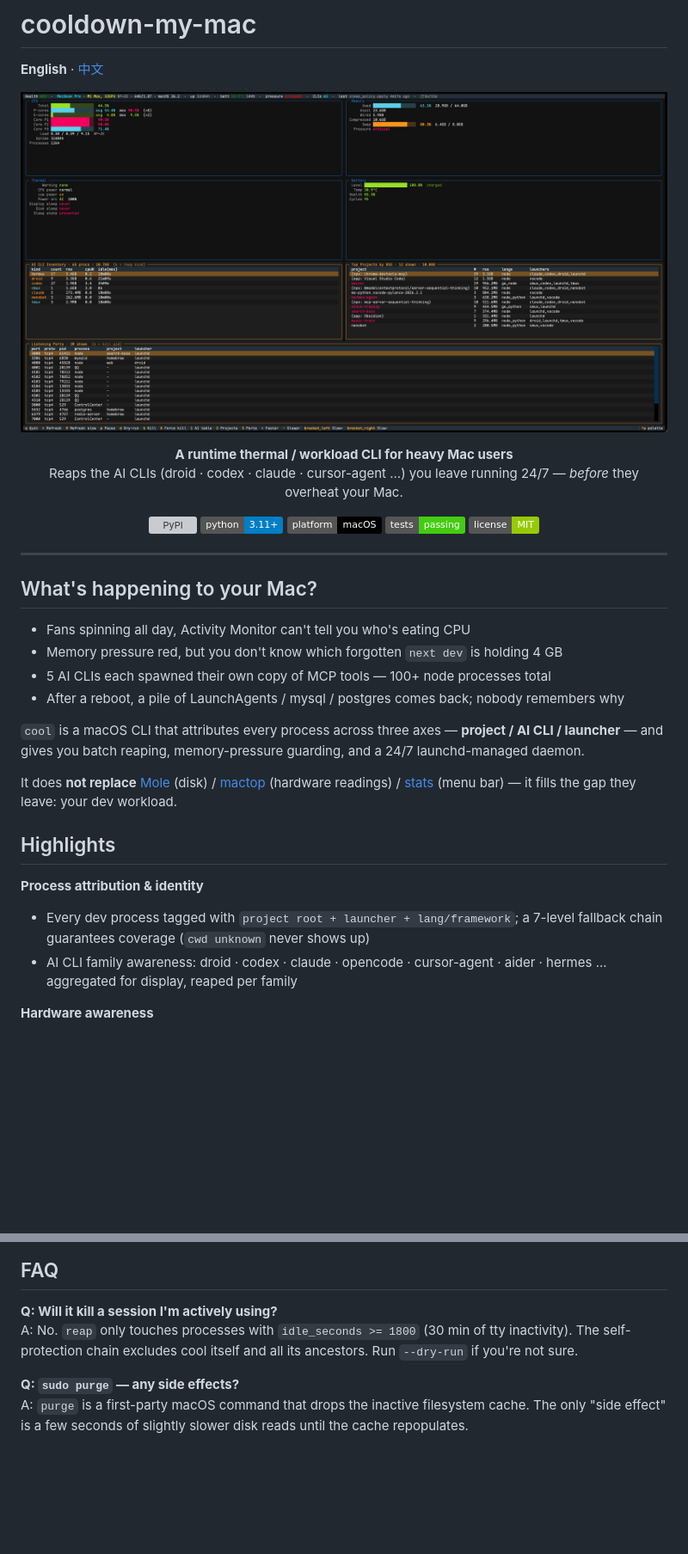
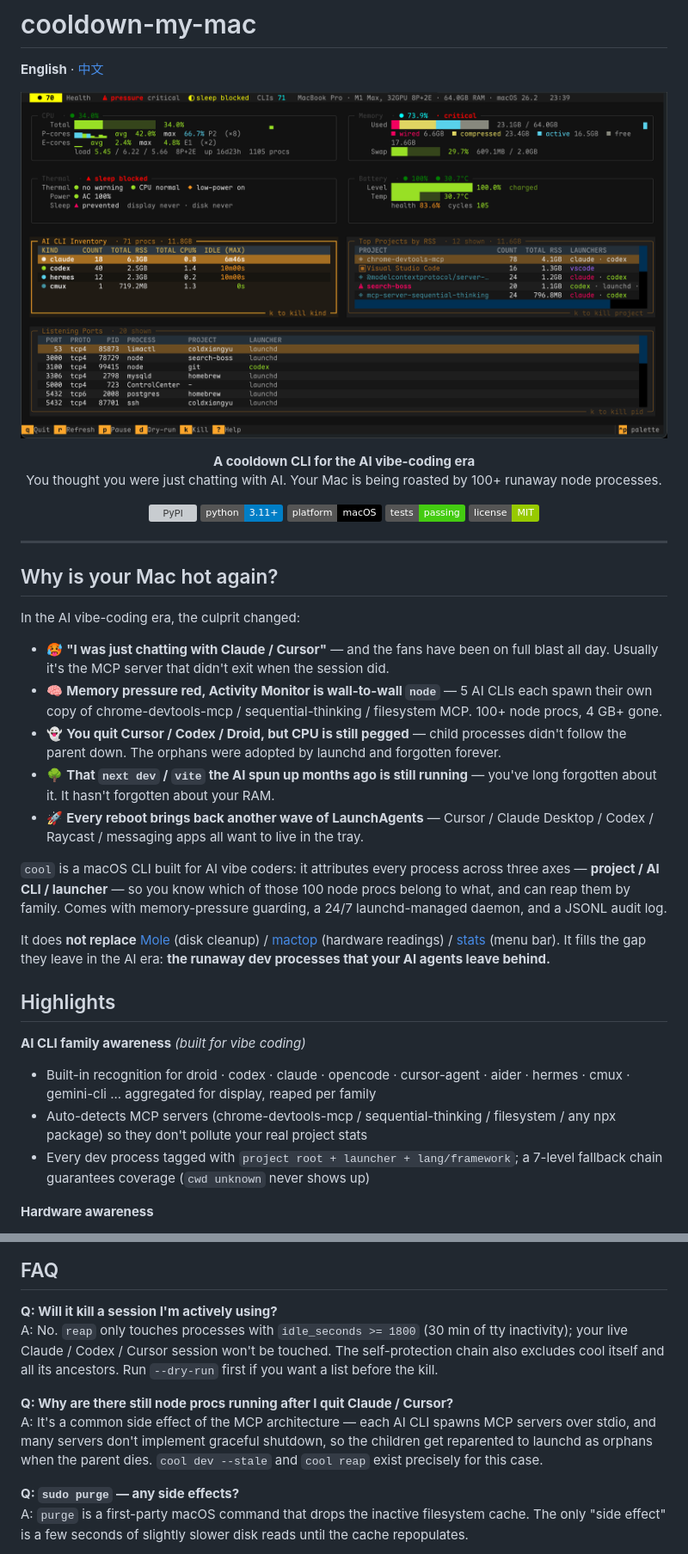
Before and after one commit to coldxiangyu163/cooldown-my-mac, a Markdown page: README.en.md, 2 parts joined by grey strips. Shown at 86% size. GitHub-like rendering; pictures changed too: docs/images/cool-watch.png; badges without logos; blank space fills up the shorter version; grey boxes are pictures that could not be loaded.

```diff
--- a/README.en.md
+++ b/README.en.md
@@ -7,8 +7,8 @@
 </p>
 
 <p align="center">
-  <b>A runtime thermal / workload CLI for heavy Mac users</b><br>
-  Reaps the AI CLIs (droid · codex · claude · cursor-agent ...) you leave running 24/7 — <em>before</em> they overheat your Mac.
+  <b>A cooldown CLI for the AI vibe-coding era</b><br>
+  You thought you were just chatting with AI. Your Mac is being roasted by 100+ runaway node processes.
 </p>
 
 <p align="center">
@@ -21,22 +21,26 @@
 
 ---
 
-## What's happening to your Mac?
+## Why is your Mac hot again?
 
-- Fans spinning all day, Activity Monitor can't tell you who's eating CPU
-- Memory pressure red, but you don't know which forgotten `next dev` is holding 4 GB
-- 5 AI CLIs each spawned their own copy of MCP tools — 100+ node processes total
-- After a reboot, a pile of LaunchAgents / mysql / postgres comes back; nobody remembers why
+In the AI vibe-coding era, the culprit changed:
 
-`cool` is a macOS CLI that attributes every process across three axes — **project / AI CLI / launcher** — and gives you batch reaping, memory-pressure guarding, and a 24/7 launchd-managed daemon.
+- 🥵 **"I was just chatting with Claude / Cursor"** — and the fans have been on full blast all day. Usually it's the MCP server that didn't exit when the session did.
+- 🧠 **Memory pressure red, Activity Monitor is wall-to-wall `node`** — 5 AI CLIs each spawn their own copy of chrome-devtools-mcp / sequential-thinking / filesystem MCP. 100+ node procs, 4 GB+ gone.
+- 👻 **You quit Cursor / Codex / Droid, but CPU is still pegged** — child processes didn't follow the parent down. The orphans were adopted by launchd and forgotten forever.
+- 🌳 **That `next dev` / `vite` the AI spun up months ago is still running** — you've long forgotten about it. It hasn't forgotten about your RAM.
+- 🚀 **Every reboot brings back another wave of LaunchAgents** — Cursor / Claude Desktop / Codex / Raycast / messaging apps all want to live in the tray.
 
-It does **not replace** [Mole](https://github.com/tw93/Mole) (disk) / [mactop](https://github.com/context-labs/mactop) (hardware readings) / [stats](https://github.com/exelban/stats) (menu bar) — it fills the gap they leave: your dev workload.
+`cool` is a macOS CLI built for AI vibe coders: it attributes every process across three axes — **project / AI CLI / launcher** — so you know which of those 100 node procs belong to what, and can reap them by family. Comes with memory-pressure guarding, a 24/7 launchd-managed daemon, and a JSONL audit log.
+
+It does **not replace** [Mole](https://github.com/tw93/Mole) (disk cleanup) / [mactop](https://github.com/context-labs/mactop) (hardware readings) / [stats](https://github.com/exelban/stats) (menu bar). It fills the gap they leave in the AI era: **the runaway dev processes that your AI agents leave behind.**
 
 ## Highlights
 
-**Process attribution & identity**
+**AI CLI family awareness** *(built for vibe coding)*
+- Built-in recognition for droid · codex · claude · opencode · cursor-agent · aider · hermes · cmux · gemini-cli ... aggregated for display, reaped per family
+- Auto-detects MCP servers (chrome-devtools-mcp / sequential-thinking / filesystem / any npx package) so they don't pollute your real project stats
 - Every dev process tagged with `project root + launcher + lang/framework`; a 7-level fallback chain guarantees coverage (`cwd unknown` never shows up)
-- AI CLI family awareness: droid · codex · claude · opencode · cursor-agent · aider · hermes ... aggregated for display, reaped per family
 
 **Hardware awareness**
 - Battery: `ioreg` for cell temp / cycles / health
@@ -264,7 +268,10 @@ Highlights lists the four headline safety guarantees. The extras worth knowing:
 ## FAQ
 
 **Q: Will it kill a session I'm actively using?**
-A: No. `reap` only touches processes with `idle_seconds >= 1800` (30 min of tty inactivity). The self-protection chain excludes cool itself and all its ancestors. Run `--dry-run` if you're not sure.
+A: No. `reap` only touches processes with `idle_seconds >= 1800` (30 min of tty inactivity); your live Claude / Codex / Cursor session won't be touched. The self-protection chain also excludes cool itself and all its ancestors. Run `--dry-run` first if you want a list before the kill.
+
+**Q: Why are there still node procs running after I quit Claude / Cursor?**
+A: It's a common side effect of the MCP architecture — each AI CLI spawns MCP servers over stdio, and many servers don't implement graceful shutdown, so the children get reparented to launchd as orphans when the parent dies. `cool dev --stale` and `cool reap` exist precisely for this case.
 
 **Q: `sudo purge` — any side effects?**
 A: `purge` is a first-party macOS command that drops the inactive filesystem cache. The only "side effect" is a few seconds of slightly slower disk reads until the cache repopulates.
```
Also changed, not shown: other parts of README.en.md (+11 -11 lines), README.md (+31 -24 lines).
